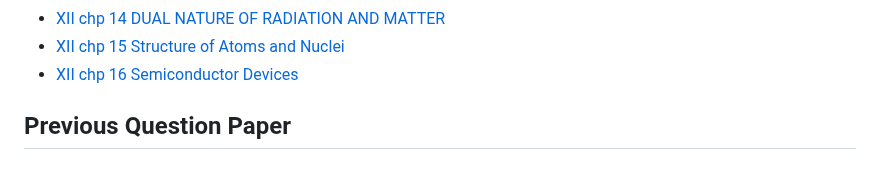
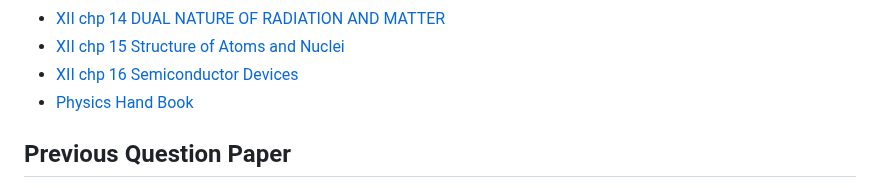
Before and after one commit to moreds1978/XII_Physics, a Markdown page: README.md, the part around one of its changes. GitHub-like rendering.

```diff
--- a/README.md
+++ b/README.md
@@ -29,6 +29,7 @@
                 <li><a href="#CH14 DUAL NATURE OF RADIATION AND MATTER">XII chp 14 DUAL NATURE OF RADIATION AND MATTER</a></li>
                 <li><a href="#CH15 Structure of Atoms and Nuclei">XII chp 15 Structure of Atoms and Nuclei</a></li>
                 <li><a href="#CH16 Semiconductor Devices">XII chp 16 Semiconductor Devices</a></li>
+                <li><a href="#Physics Hand Book">Physics Hand Book</a></li>
             </ul>
         </nav>
     </header>
```
Also changed, not shown: other parts of README.md (+6 -0 lines).
